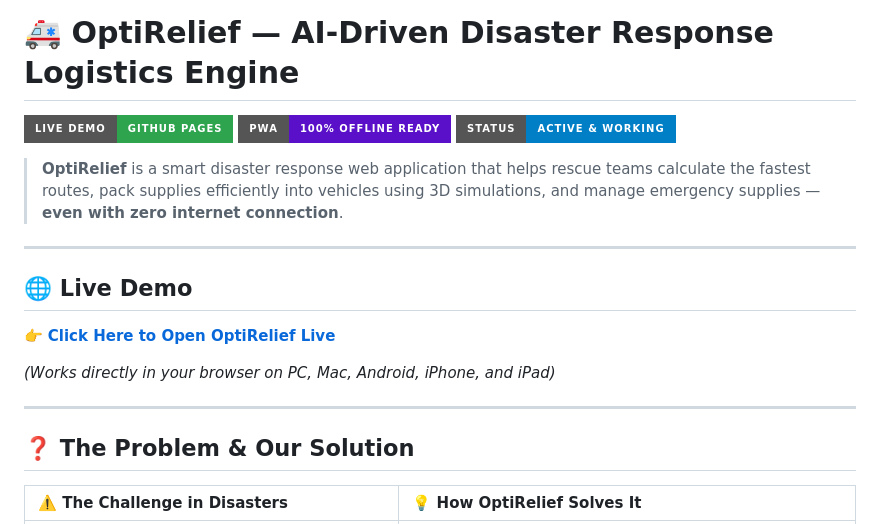
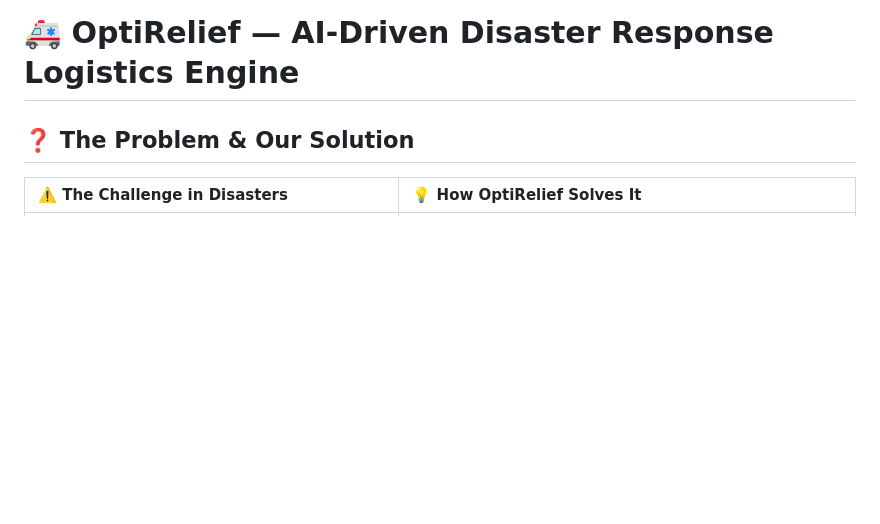
Before and after one commit to shubhs77712/OPTI-RELIEF-AI-DRIVEN-SOLUTION, a Markdown page: README.md, the part around the change. Rendered like a GitHub page; badges without logos; blank space fills up the shorter version.

Commit message:
Update README to remove demo and intro sections
Removed demo links and introductory details from README.

```diff
--- a/README.md
+++ b/README.md
@@ -1,19 +1,6 @@
 # 🚑 OptiRelief — AI-Driven Disaster Response Logistics Engine
 
-[![Live Demo](https://img.shields.io/badge/Live_Demo-GitHub_Pages-2ea44f?style=for-the-badge&logo=github)](https://shubhs77712.github.io/OPTI-RELIEF-AI-DRIVEN-SOLUTION/)
-[![PWA Ready](https://img.shields.io/badge/PWA-100%25_Offline_Ready-5A0FC8?style=for-the-badge)](https://shubhs77712.github.io/OPTI-RELIEF-AI-DRIVEN-SOLUTION/)
-[![Status](https://img.shields.io/badge/Status-Active_&_Working-blue?style=for-the-badge)]()
 
-> **OptiRelief** is a smart disaster response web application that helps rescue teams calculate the fastest routes, pack supplies efficiently into vehicles using 3D simulations, and manage emergency supplies — **even with zero internet connection**.
-
----
-
-## 🌐 Live Demo
-👉 **[Click Here to Open OptiRelief Live](https://shubhs77712.github.io/OPTI-RELIEF-AI-DRIVEN-SOLUTION/)**
-
-*(Works directly in your browser on PC, Mac, Android, iPhone, and iPad)*
-
----
 
 ## ❓ The Problem & Our Solution
 
```
